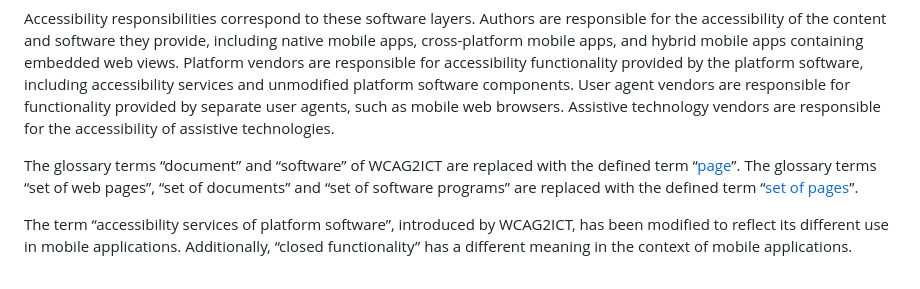
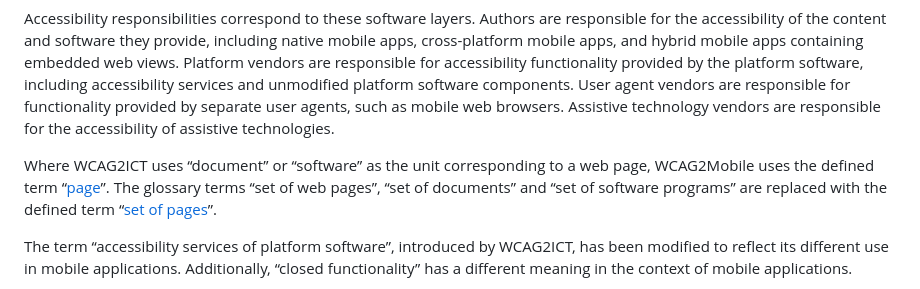
Before and after one commit to w3c/matf, a Markdown page: sections/keyterms.md, the part around the change. GitHub-like rendering.

Commit message:
Update keyterms.md
The glossary terms “document” and “software” of WCAG2ICT are replaced with the defined term “page”. = > Where WCAG2ICT uses “document” or “software” as the unit corresponding to a web page, WCAG2Mobile uses the defined term.

Changed as we define later our own term "software"

```diff
--- a/sections/keyterms.md
+++ b/sections/keyterms.md
@@ -93,7 +93,7 @@ The layers involved in mobile applications are shown in [Figure 1](#figure1). Th
 
 Accessibility responsibilities correspond to these software layers. Authors are responsible for the accessibility of the content and software they provide, including native mobile apps, cross-platform mobile apps, and hybrid mobile apps containing embedded web views. Platform vendors are responsible for accessibility functionality provided by the platform software, including accessibility services and unmodified platform software components. User agent vendors are responsible for functionality provided by separate user agents, such as mobile web browsers. Assistive technology vendors are responsible for the accessibility of assistive technologies.
 
-The glossary terms “document” and “software” of WCAG2ICT are replaced with the defined term “[page](#page)”. The glossary terms “set of web pages”, “set of documents” and “set of software programs” are replaced with the defined term “[set of pages](#set-of-pages)”.
+Where WCAG2ICT uses “document” or “software” as the unit corresponding to a web page, WCAG2Mobile uses the defined term “[page](#page)”. The glossary terms “set of web pages”, “set of documents” and “set of software programs” are replaced with the defined term “[set of pages](#set-of-pages)”.
 
 The term “accessibility services of platform software”, introduced by WCAG2ICT, has been modified to reflect its different use in mobile applications. Additionally, “closed functionality” has a different meaning in the context of mobile applications.
 
```
